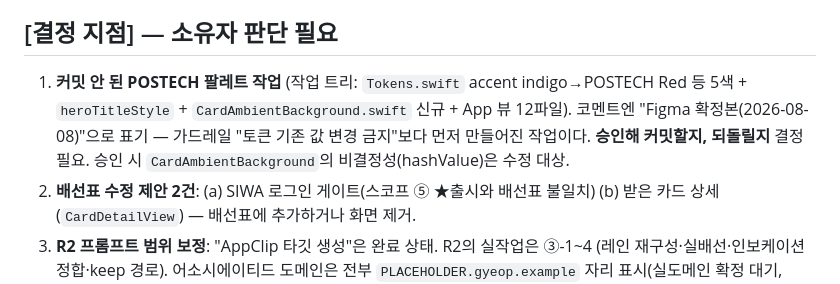
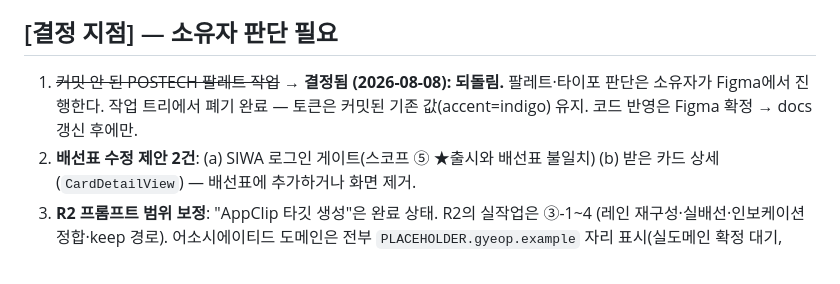
Before and after one commit to yenachang924/Gyeop-ios, a Markdown page: docs/realign-audit.md, the part around the change. GitHub-like rendering.

Commit message:
docs: 결정 지점 1 확정 — POSTECH 팔레트 WIP 되돌림 (Figma에서 판단)
Co-Authored-By: Claude Fable 5 <noreply@anthropic.com>

```diff
--- a/docs/realign-audit.md
+++ b/docs/realign-audit.md
@@ -103,7 +103,7 @@ Welcome·클립 화면은 세트에 없음. 결론: **10장 전부 정렬 완료
 
 ## [결정 지점] — 소유자 판단 필요
 
-1. **커밋 안 된 POSTECH 팔레트 작업** (작업 트리: `Tokens.swift` accent indigo→POSTECH Red 등 5색 + `heroTitleStyle` + `CardAmbientBackground.swift` 신규 + App 뷰 12파일). 코멘트엔 "Figma 확정본(2026-08-08)"으로 표기 — 가드레일 "토큰 기존 값 변경 금지"보다 먼저 만들어진 작업이다. **승인해 커밋할지, 되돌릴지** 결정 필요. 승인 시 `CardAmbientBackground`의 비결정성(hashValue)은 수정 대상.
+1. ~~커밋 안 된 POSTECH 팔레트 작업~~ → **결정됨 (2026-08-08): 되돌림.** 팔레트·타이포 판단은 소유자가 Figma에서 진행한다. 작업 트리에서 폐기 완료 — 토큰은 커밋된 기존 값(accent=indigo) 유지. 코드 반영은 Figma 확정 → docs 갱신 후에만.
 2. **배선표 수정 제안 2건**: (a) SIWA 로그인 게이트(스코프 ⑤ ★출시와 배선표 불일치) (b) 받은 카드 상세(`CardDetailView`) — 배선표에 추가하거나 화면 제거.
 3. **R2 프롬프트 범위 보정**: "AppClip 타깃 생성"은 완료 상태. R2의 실작업은 ③-1~4 (레인 재구성·실배선·인보케이션 정합·keep 경로). 어소시에이티드 도메인은 전부 `PLACEHOLDER.gyeop.example` 자리 표시(실도메인 확정 대기, `realign-and-testflight.md` D-1).
 
```
